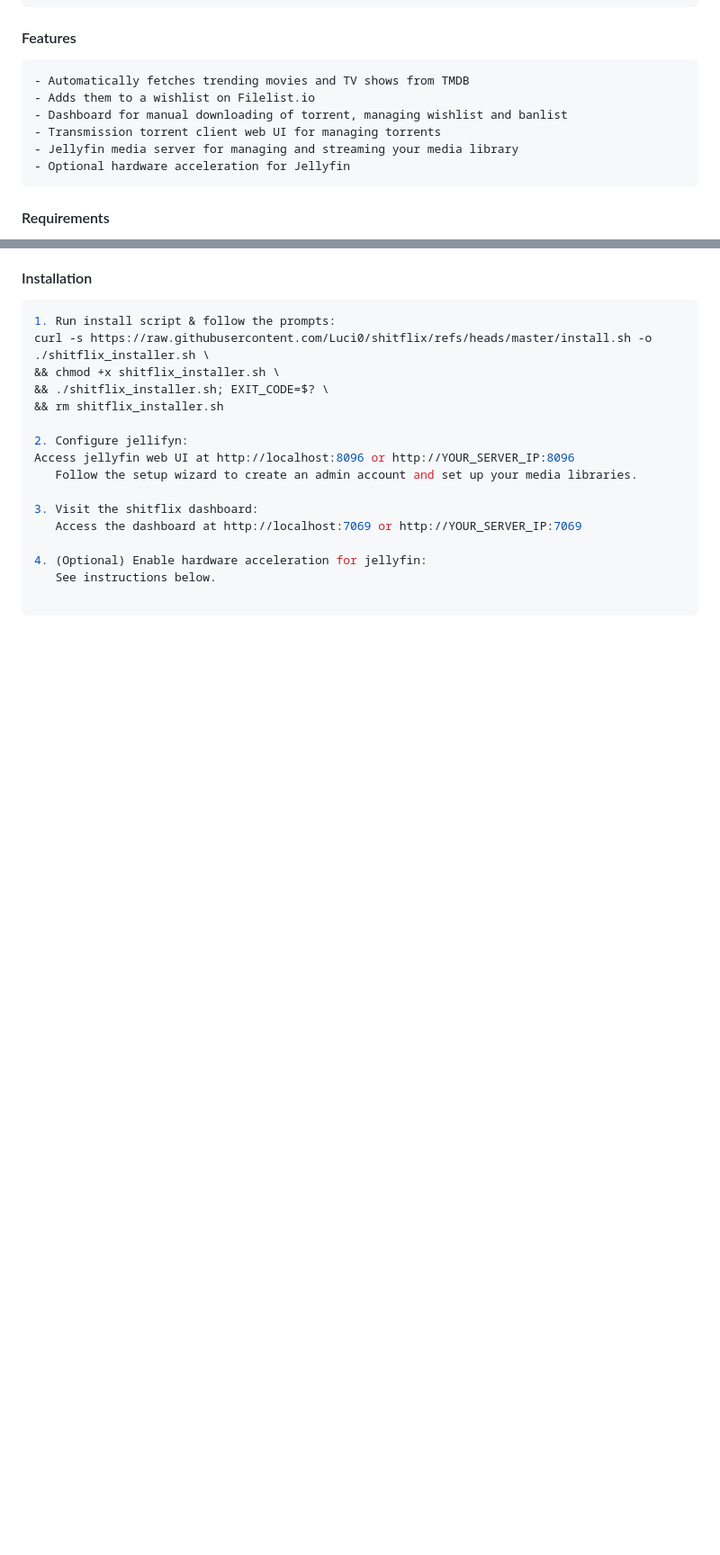
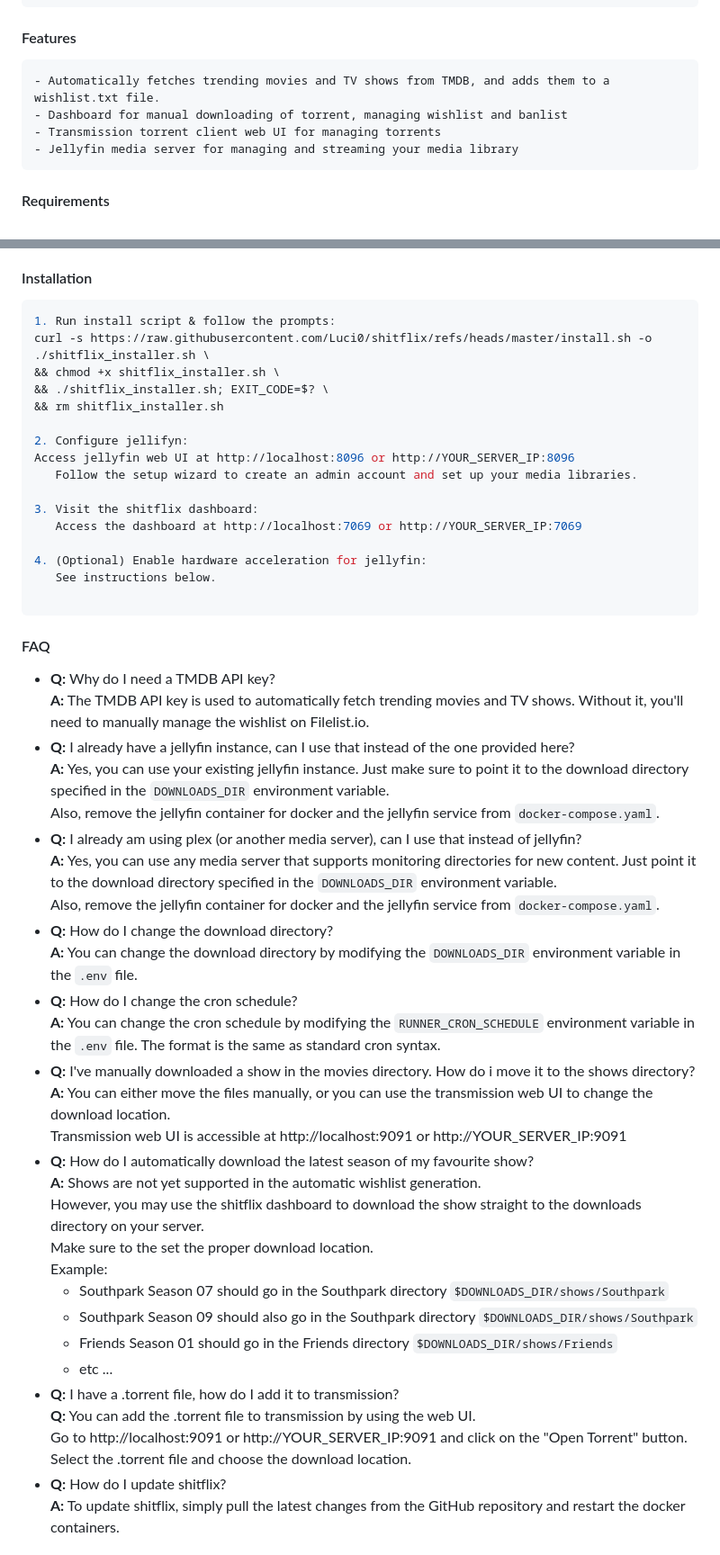
Before and after one commit to Luci0/shitflix, a Markdown page: README.md, 2 parts joined by grey strips. Shown at 90% size. GitHub-like rendering; blank space fills up the shorter version.

````diff
--- a/README.md
+++ b/README.md
@@ -14,12 +14,10 @@ Media server automation, for automatically downloading what is trending.
     - Jellyfin monitors this directory and adds new content to your library
 
 #### Features
-    - Automatically fetches trending movies and TV shows from TMDB
-    - Adds them to a wishlist on Filelist.io
+    - Automatically fetches trending movies and TV shows from TMDB, and adds them to a wishlist.txt file.
     - Dashboard for manual downloading of torrent, managing wishlist and banlist
     - Transmission torrent client web UI for managing torrents
     - Jellyfin media server for managing and streaming your media library
-    - Optional hardware acceleration for Jellyfin
 
 #### Requirements
  - A server running Docker
@@ -49,3 +47,40 @@ See video for instructions: https://www.youtube.com/watch?v=Gf45f5cW6c4&t=329s
 
  ```
 
+#### FAQ
+ - **Q:** Why do I need a TMDB API key? <br>
+   **A:** The TMDB API key is used to automatically fetch trending movies and TV shows.
+   Without it, you'll need to manually manage the wishlist on Filelist.io.
+ - **Q:** I already have a jellyfin instance, can I use that instead of the one provided here? <br>
+   **A:** Yes, you can use your existing jellyfin instance. Just make sure to point it to the
+   download directory specified in the `DOWNLOADS_DIR` environment variable.<br>
+   Also, remove the jellyfin container for docker and the jellyfin service from `docker-compose.yaml`.
+ - **Q:** I already am using plex (or another media server), can I use that instead of jellyfin? <br>
+   **A:** Yes, you can use any media server that supports monitoring directories for new content.
+   Just point it to the download directory specified in the `DOWNLOADS_DIR` environment variable.<br>
+   Also, remove the jellyfin container for docker and the jellyfin service from `docker-compose.yaml`.
+ - **Q:** How do I change the download directory? <br>
+   **A:** You can change the download directory by modifying the `DOWNLOADS_DIR` environment variable
+   in the `.env` file.
+ - **Q:** How do I change the cron schedule? <br>
+   **A:** You can change the cron schedule by modifying the `RUNNER_CRON_SCHEDULE` environment variable
+   in the `.env` file. The format is the same as standard cron syntax.
+ - **Q:** I've manually downloaded a show in the movies directory. How do i move it to the shows directory? <br>
+   **A:** You can either move the files manually, or you can use the transmission web UI to change the download location.<br>
+   Transmission web UI is accessible at http://localhost:9091 or http://YOUR_SERVER_IP:9091
+ - **Q:** How do I automatically download the latest season of my favourite show?<br>
+   **A:** Shows are not yet supported in the automatic wishlist generation.<br>
+   However, you may use the shitflix dashboard to download the show straight to the downloads directory on your server.<br>
+   Make sure to the set the proper download location. <br>
+   Example:
+   - Southpark Season 07 should go in the Southpark directory `$DOWNLOADS_DIR/shows/Southpark`
+   - Southpark Season 09 should also go in the Southpark directory `$DOWNLOADS_DIR/shows/Southpark`
+   - Friends Season 01 should go in the Friends directory `$DOWNLOADS_DIR/shows/Friends`
+   - etc ... <br>
+ - **Q:** I have a .torrent file, how do I add it to transmission?<br>
+   **Q:** You can add the .torrent file to transmission by using the web UI.<br>
+   Go to http://localhost:9091 or http://YOUR_SERVER_IP:9091 and click on the "Open Torrent" button.<br>
+   Select the .torrent file and choose the download location.
+ - **Q:** How do I update shitflix?<br>
+   **A:** To update shitflix, simply pull the latest changes from the GitHub repository and restart the docker containers.
+
````
Also changed, not shown: other parts of README.md (+40 -0 lines).
